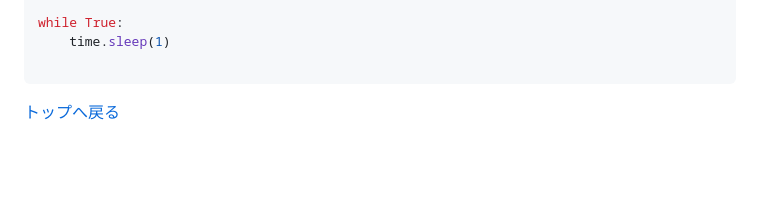
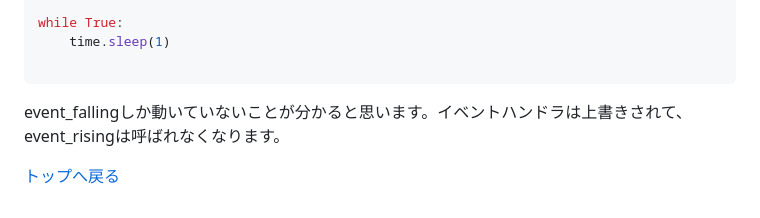
Before and after one commit to kato-works/2g_intern2024, a Markdown page: practice07/ReadMe.md, the part around the change. GitHub-like rendering; blank space fills up the shorter version.

````diff
--- a/practice07/ReadMe.md
+++ b/practice07/ReadMe.md
@@ -125,5 +125,6 @@ while True:
 
 ```
 
+event_fallingしか動いていないことが分かると思います。イベントハンドラは上書きされて、event_risingは呼ばれなくなります。
 
 [トップへ戻る](../README.md)
````
